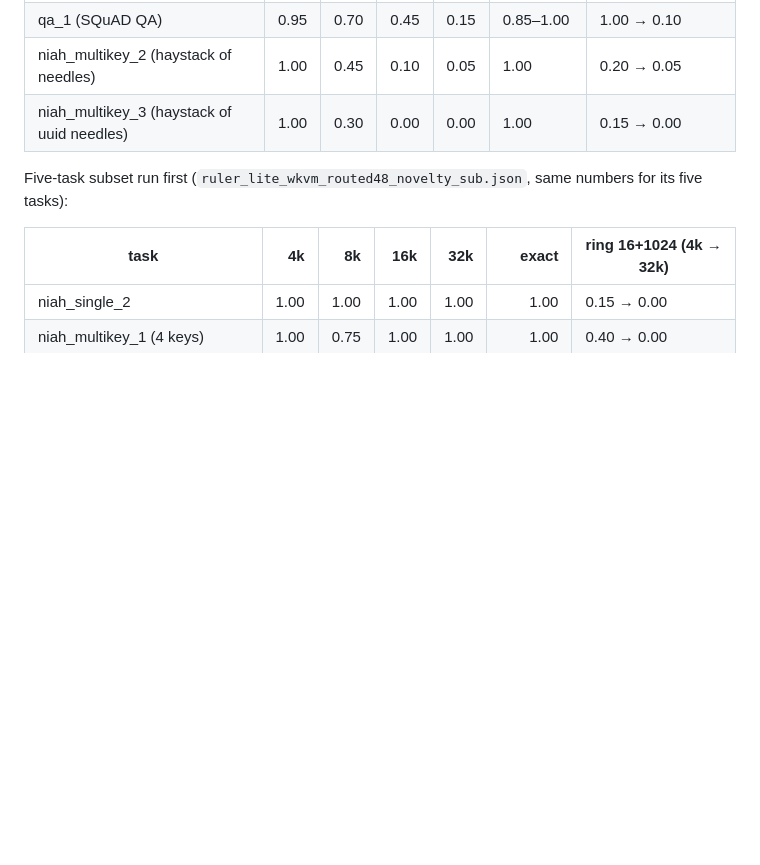
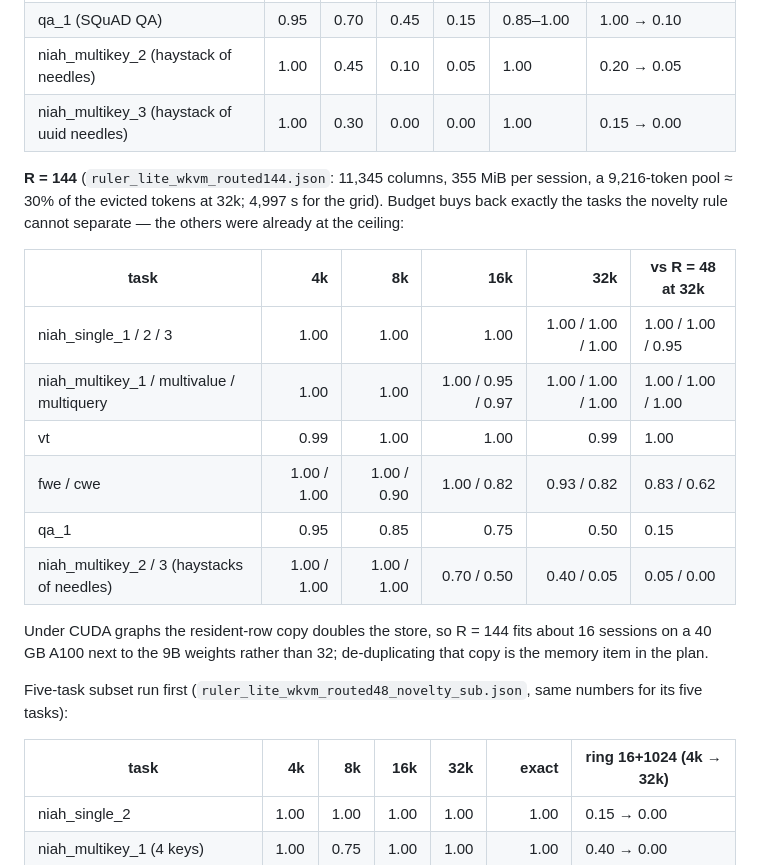
Before and after one commit to xiaol/wkvm, a Markdown page: experiments/results/qwen35_routed_bank_20260910.md, the part around the change. GitHub-like rendering; blank space fills up the shorter version.

Commit message:
Docs: R=144 RULER-lite grid for the routed bank
Co-Authored-By: Claude Fable 5.1 <noreply@anthropic.com>

```diff
--- a/experiments/results/qwen35_routed_bank_20260910.md
+++ b/experiments/results/qwen35_routed_bank_20260910.md
@@ -115,6 +115,24 @@ Full 12-task grid, 20 prompts per cell (`ruler_lite_wkvm_routed48.json`,
 | niah_multikey_2 (haystack of needles) | 1.00 | 0.45 | 0.10 | 0.05 | 1.00 | 0.20 → 0.05 |
 | niah_multikey_3 (haystack of uuid needles) | 1.00 | 0.30 | 0.00 | 0.00 | 1.00 | 0.15 → 0.00 |
 
+**R = 144** (`ruler_lite_wkvm_routed144.json`: 11,345 columns, 355 MiB per
+session, a 9,216-token pool ≈ 30% of the evicted tokens at 32k; 4,997 s for
+the grid). Budget buys back exactly the tasks the novelty rule cannot
+separate — the others were already at the ceiling:
+
+| task | 4k | 8k | 16k | 32k | vs R = 48 at 32k |
+|---|---:|---:|---:|---:|---|
+| niah_single_1 / 2 / 3 | 1.00 | 1.00 | 1.00 | 1.00 / 1.00 / 1.00 | 1.00 / 1.00 / 0.95 |
+| niah_multikey_1 / multivalue / multiquery | 1.00 | 1.00 | 1.00 / 0.95 / 0.97 | 1.00 / 1.00 / 1.00 | 1.00 / 1.00 / 1.00 |
+| vt | 0.99 | 1.00 | 1.00 | 0.99 | 1.00 |
+| fwe / cwe | 1.00 / 1.00 | 1.00 / 0.90 | 1.00 / 0.82 | 0.93 / 0.82 | 0.83 / 0.62 |
+| qa_1 | 0.95 | 0.85 | 0.75 | 0.50 | 0.15 |
+| niah_multikey_2 / 3 (haystacks of needles) | 1.00 / 1.00 | 1.00 / 1.00 | 0.70 / 0.50 | 0.40 / 0.05 | 0.05 / 0.00 |
+
+Under CUDA graphs the resident-row copy doubles the store, so R = 144 fits
+about 16 sessions on a 40 GB A100 next to the 9B weights rather than 32;
+de-duplicating that copy is the memory item in the plan.
+
 Five-task subset run first (`ruler_lite_wkvm_routed48_novelty_sub.json`,
 same numbers for its five tasks):
 
```
Also changed, not shown: docs/HYBRID_ENGINE_PLAN.md (+3 -1 lines).
